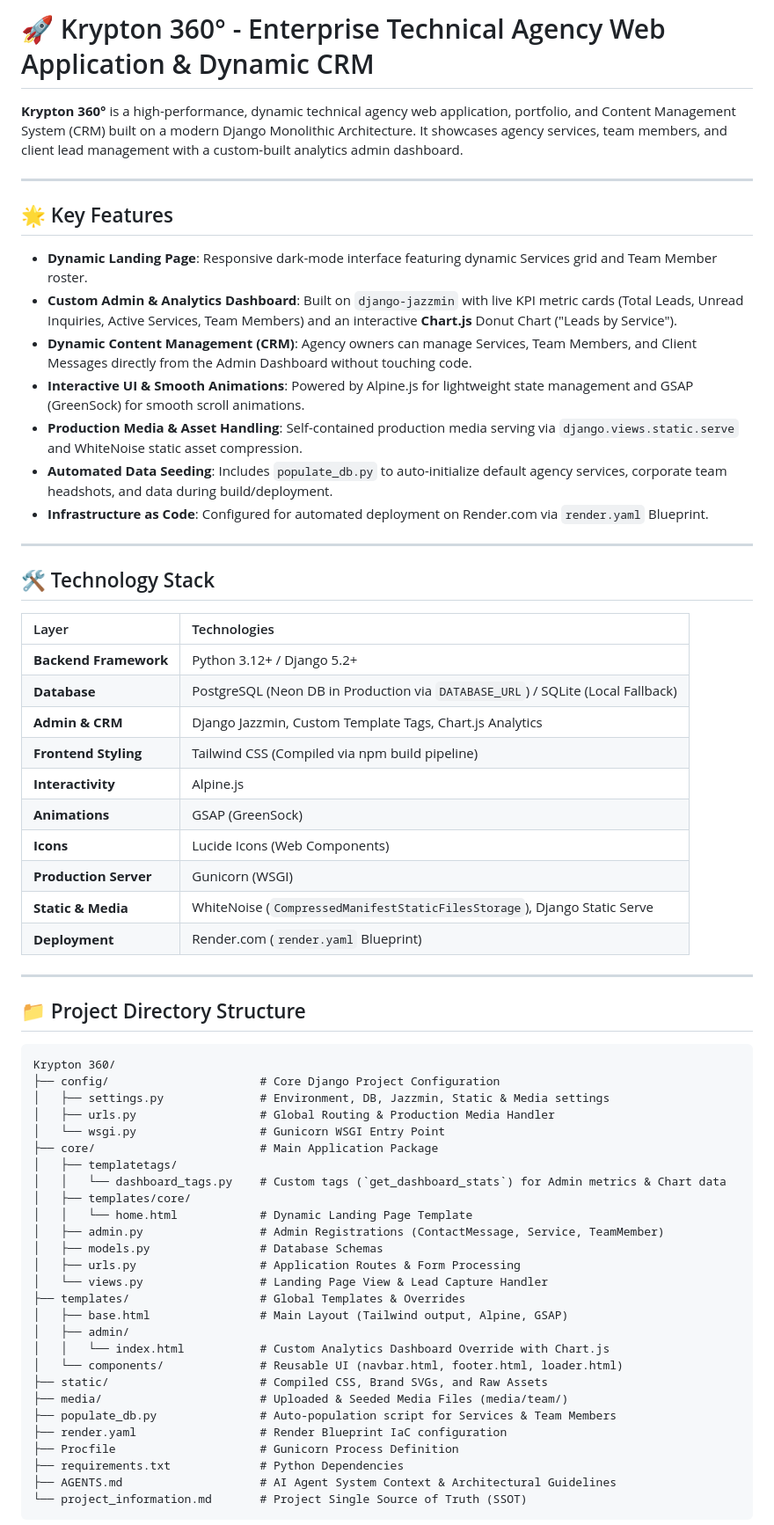
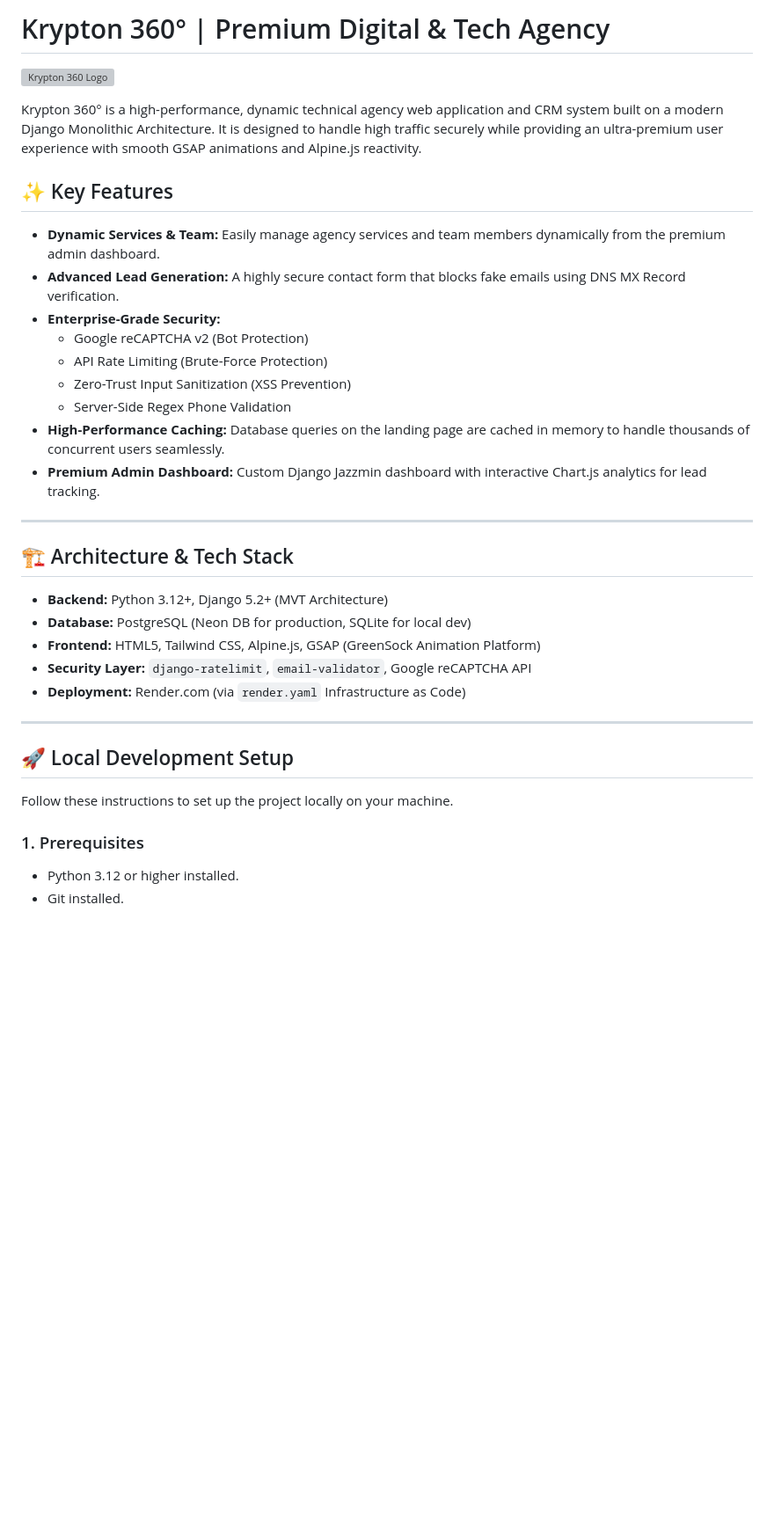
Before and after one commit to SharifulIslamRony790/krypton_hub_portfolio, a Markdown page: README.md, the part around one of its changes. Shown at 88% size. Drawn GitHub-style; blank space fills up the shorter version; grey boxes are pictures that could not be loaded.

````diff
--- a/README.md
+++ b/README.md
@@ -1,67 +1,38 @@
-# 🚀 Krypton 360° - Enterprise Technical Agency Web Application & Dynamic CRM
+# Krypton 360° | Premium Digital & Tech Agency
 
-**Krypton 360°** is a high-performance, dynamic technical agency web application, portfolio, and Content Management System (CRM) built on a modern Django Monolithic Architecture. It showcases agency services, team members, and client lead management with a custom-built analytics admin dashboard.
+![Krypton 360 Logo](static/icons/logo_white.svg)
+
+Krypton 360° is a high-performance, dynamic technical agency web application and CRM system built on a modern Django Monolithic Architecture. It is designed to handle high traffic securely while providing an ultra-premium user experience with smooth GSAP animations and Alpine.js reactivity.
+
+## ✨ Key Features
+
+- **Dynamic Services & Team:** Easily manage agency services and team members dynamically from the premium admin dashboard.
+- **Advanced Lead Generation:** A highly secure contact form that blocks fake emails using DNS MX Record verification.
+- **Enterprise-Grade Security:**
+  - Google reCAPTCHA v2 (Bot Protection)
+  - API Rate Limiting (Brute-Force Protection)
+  - Zero-Trust Input Sanitization (XSS Prevention)
+  - Server-Side Regex Phone Validation
+- **High-Performance Caching:** Database queries on the landing page are cached in memory to handle thousands of concurrent users seamlessly.
+- **Premium Admin Dashboard:** Custom Django Jazzmin dashboard with interactive Chart.js analytics for lead tracking.
 
 ---
 
-## 🌟 Key Features
+## 🏗️ Architecture & Tech Stack
 
-- **Dynamic Landing Page**: Responsive dark-mode interface featuring dynamic Services grid and Team Member roster.
-- **Custom Admin & Analytics Dashboard**: Built on `django-jazzmin` with live KPI metric cards (Total Leads, Unread Inquiries, Active Services, Team Members) and an interactive **Chart.js** Donut Chart ("Leads by Service").
-- **Dynamic Content Management (CRM)**: Agency owners can manage Services, Team Members, and Client Messages directly from the Admin Dashboard without touching code.
-- **Interactive UI & Smooth Animations**: Powered by Alpine.js for lightweight state management and GSAP (GreenSock) for smooth scroll animations.
-- **Production Media & Asset Handling**: Self-contained production media serving via `django.views.static.serve` and WhiteNoise static asset compression.
-- **Automated Data Seeding**: Includes `populate_db.py` to auto-initialize default agency services, corporate team headshots, and data during build/deployment.
-- **Infrastructure as Code**: Configured for automated deployment on Render.com via `render.yaml` Blueprint.
+- **Backend:** Python 3.12+, Django 5.2+ (MVT Architecture)
+- **Database:** PostgreSQL (Neon DB for production, SQLite for local dev)
+- **Frontend:** HTML5, Tailwind CSS, Alpine.js, GSAP (GreenSock Animation Platform)
+- **Security Layer:** `django-ratelimit`, `email-validator`, Google reCAPTCHA API
+- **Deployment:** Render.com (via `render.yaml` Infrastructure as Code)
 
 ---
 
-## 🛠️ Technology Stack
+## 🚀 Local Development Setup
 
-| Layer | Technologies |
-| :--- | :--- |
-| **Backend Framework** | Python 3.12+ / Django 5.2+ |
-| **Database** | PostgreSQL (Neon DB in Production via `DATABASE_URL`) / SQLite (Local Fallback) |
-| **Admin & CRM** | Django Jazzmin, Custom Template Tags, Chart.js Analytics |
-| **Frontend Styling** | Tailwind CSS (Compiled via npm build pipeline) |
-| **Interactivity** | Alpine.js |
-| **Animations** | GSAP (GreenSock) |
-| **Icons** | Lucide Icons (Web Components) |
-| **Production Server** | Gunicorn (WSGI) |
-| **Static & Media** | WhiteNoise (`CompressedManifestStaticFilesStorage`), Django Static Serve |
-| **Deployment** | Render.com (`render.yaml` Blueprint) |
+Follow these instructions to set up the project locally on your machine.
 
----
+### 1. Prerequisites
+- Python 3.12 or higher installed.
+- Git installed.
 
-## 📁 Project Directory Structure
-
-```text
-Krypton 360/
-├── config/                      # Core Django Project Configuration
-│   ├── settings.py              # Environment, DB, Jazzmin, Static & Media settings
-│   ├── urls.py                  # Global Routing & Production Media Handler
-│   └── wsgi.py                  # Gunicorn WSGI Entry Point
-├── core/                        # Main Application Package
-│   ├── templatetags/
-│   │   └── dashboard_tags.py    # Custom tags (`get_dashboard_stats`) for Admin metrics & Chart data
-│   ├── templates/core/
-│   │   └── home.html            # Dynamic Landing Page Template
-│   ├── admin.py                 # Admin Registrations (ContactMessage, Service, TeamMember)
-│   ├── models.py                # Database Schemas
-│   ├── urls.py                  # Application Routes & Form Processing
-│   └── views.py                 # Landing Page View & Lead Capture Handler
-├── templates/                   # Global Templates & Overrides
-│   ├── base.html                # Main Layout (Tailwind output, Alpine, GSAP)
-│   ├── admin/
-│   │   └── index.html           # Custom Analytics Dashboard Override with Chart.js
-│   └── components/              # Reusable UI (navbar.html, footer.html, loader.html)
-├── static/                      # Compiled CSS, Brand SVGs, and Raw Assets
-├── media/                       # Uploaded & Seeded Media Files (media/team/)
-├── populate_db.py               # Auto-population script for Services & Team Members
-├── render.yaml                  # Render Blueprint IaC configuration
-├── Procfile                     # Gunicorn Process Definition
-├── requirements.txt             # Python Dependencies
-├── AGENTS.md                    # AI Agent System Context & Architectural Guidelines
-└── project_information.md       # Project Single Source of Truth (SSOT)
-```
-
````
Also changed, not shown: other parts of README.md (+29 -60 lines).
